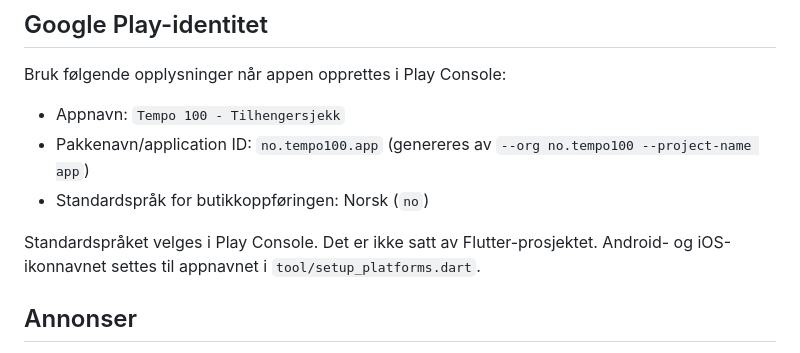
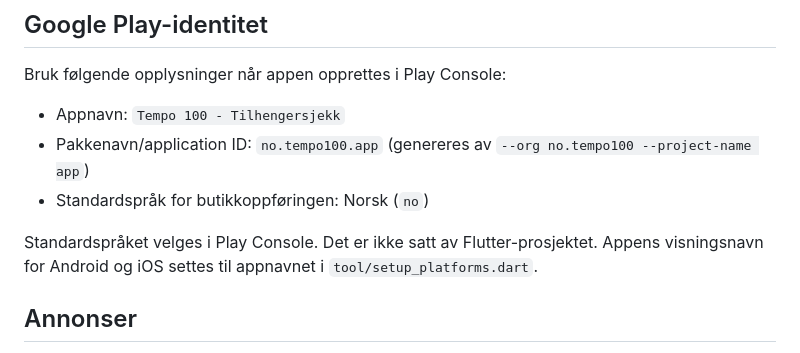
Before and after one commit to Arildb88/-tempo100-sjekk, a Markdown page: mobile/README.md, the part around the change. Rendered like a GitHub page.

Commit message:
docs: clarify native display name

```diff
--- a/mobile/README.md
+++ b/mobile/README.md
@@ -39,7 +39,7 @@ Bruk følgende opplysninger når appen opprettes i Play Console:
 - Pakkenavn/application ID: `no.tempo100.app` (genereres av `--org no.tempo100 --project-name app`)
 - Standardspråk for butikkoppføringen: Norsk (`no`)
 
-Standardspråket velges i Play Console. Det er ikke satt av Flutter-prosjektet. Android- og iOS-ikonnavnet settes til appnavnet i `tool/setup_platforms.dart`.
+Standardspråket velges i Play Console. Det er ikke satt av Flutter-prosjektet. Appens visningsnavn for Android og iOS settes til appnavnet i `tool/setup_platforms.dart`.
 
 ## Annonser
 
```
